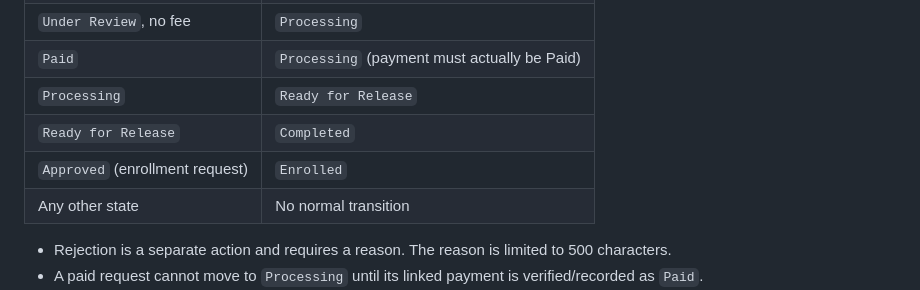
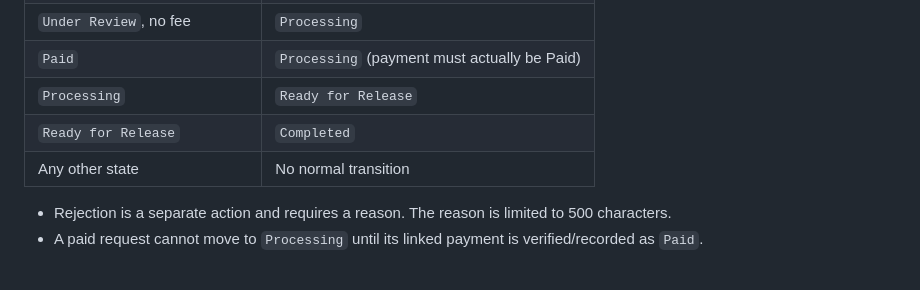
Before and after one commit to HatdogGG123/paxton-university, a Markdown page: conditions.md, the part around the change. Drawn GitHub-style; blank space fills up the shorter version.

```diff
--- a/conditions.md
+++ b/conditions.md
@@ -147,7 +147,6 @@ The status path depends on request state and fee:
 | `Paid` | `Processing` (payment must actually be Paid) |
 | `Processing` | `Ready for Release` |
 | `Ready for Release` | `Completed` |
-| `Approved` (enrollment request) | `Enrolled` |
 | Any other state | No normal transition |
 
 - Rejection is a separate action and requires a reason. The reason is limited to 500 characters.
```
Also changed, not shown: system-flow.md (added, +331 -0 lines).
